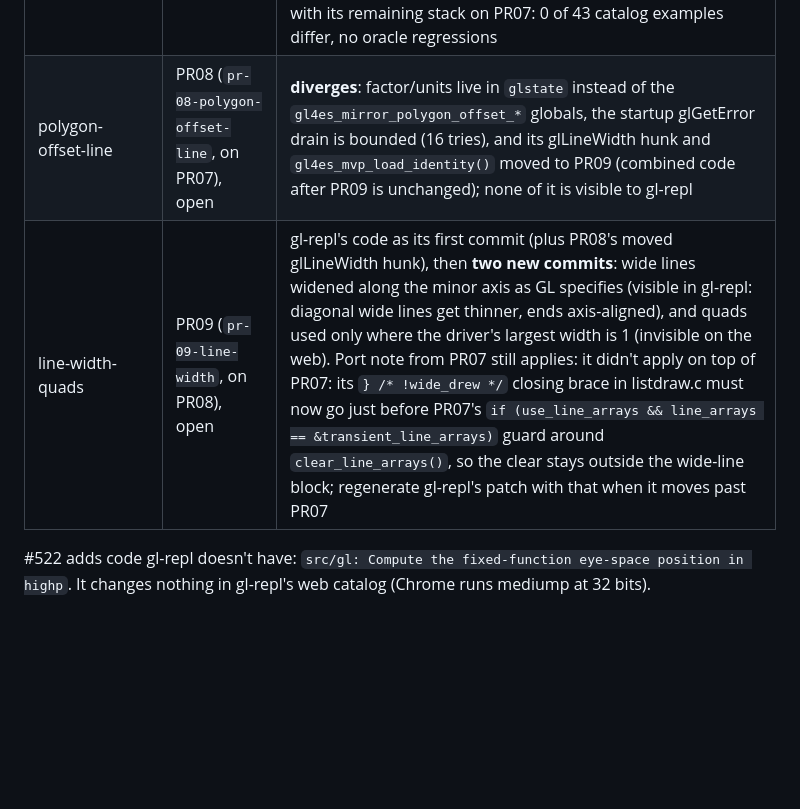
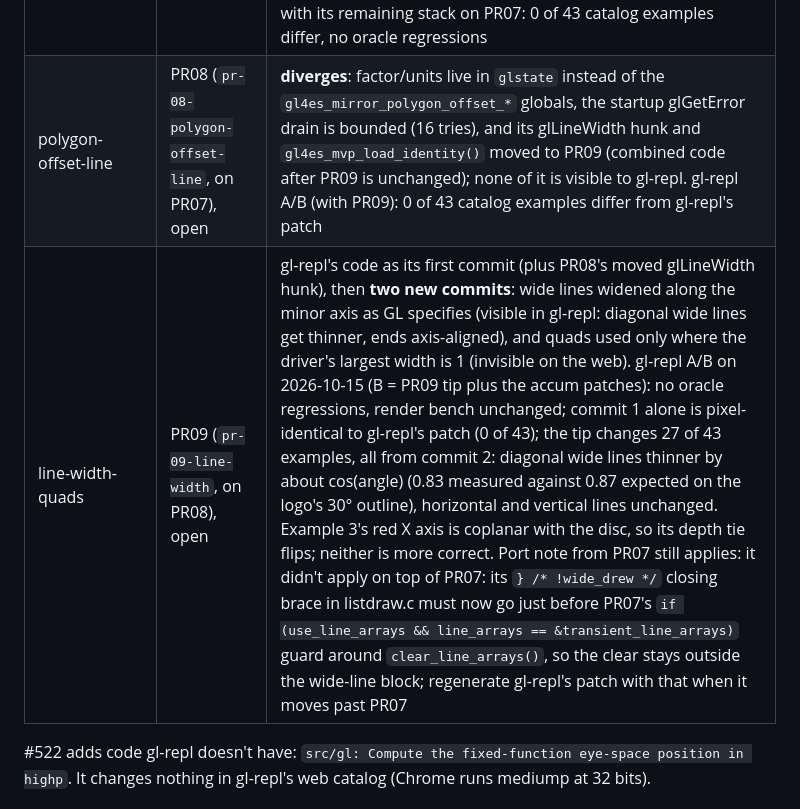
Before and after one commit to drewwoods/gl4es-ab, a Markdown page: TODO.md, the part around the change. GitHub-like rendering; blank space fills up the shorter version.

Commit message:
TODO.md: PR08/PR09 gl-repl A/B results
Assisted-by: Claude Opus 5.5

```diff
--- a/TODO.md
+++ b/TODO.md
@@ -22,8 +22,8 @@ merge and drop the patches it carries.
 | point-smooth, point-size-batch | #522, merged | same code, plus a comment commit (TODOs) and the highp fix below, both new to gl-repl |
 | accum-fbo, accum-deferred-return, accum-deferred-scissor | not yet | needs braces for gcc-14 -Wdangling-else in accum_probe's SHUT_LOGD |
 | polygon-line-drawarrays, polygon-line-quad-edges, edge-flag | PR07 (`pr-07-polygon-lines`), open | **diverges**: drawarrays expansion is Emscripten-only and no longer zeroes a renderlist_t per draw (both invisible to gl-repl, which is web-only); edge-flag drops the `gl4es_edgeflag_test_*` hooks, so gl-repl's `packaging/web/bench/gl4es_edge_flag.c` needs another way to check the edge-flag allocation when it fast-forwards: only `test_fill_prebegin_capacity` uses the hooks; plan is to drop its capacity assertion and keep the coverage check (user decides at the fast-forward). gl-repl A/B with its remaining stack on PR07: 0 of 43 catalog examples differ, no oracle regressions |
-| polygon-offset-line | PR08 (`pr-08-polygon-offset-line`, on PR07), open | **diverges**: factor/units live in `glstate` instead of the `gl4es_mirror_polygon_offset_*` globals, the startup glGetError drain is bounded (16 tries), and its glLineWidth hunk and `gl4es_mvp_load_identity()` moved to PR09 (combined code after PR09 is unchanged); none of it is visible to gl-repl |
-| line-width-quads | PR09 (`pr-09-line-width`, on PR08), open | gl-repl's code as its first commit (plus PR08's moved glLineWidth hunk), then **two new commits**: wide lines widened along the minor axis as GL specifies (visible in gl-repl: diagonal wide lines get thinner, ends axis-aligned), and quads used only where the driver's largest width is 1 (invisible on the web). Port note from PR07 still applies: it didn't apply on top of PR07: its `} /* !wide_drew */` closing brace in listdraw.c must now go just before PR07's `if (use_line_arrays && line_arrays == &transient_line_arrays)` guard around `clear_line_arrays()`, so the clear stays outside the wide-line block; regenerate gl-repl's patch with that when it moves past PR07 |
+| polygon-offset-line | PR08 (`pr-08-polygon-offset-line`, on PR07), open | **diverges**: factor/units live in `glstate` instead of the `gl4es_mirror_polygon_offset_*` globals, the startup glGetError drain is bounded (16 tries), and its glLineWidth hunk and `gl4es_mvp_load_identity()` moved to PR09 (combined code after PR09 is unchanged); none of it is visible to gl-repl. gl-repl A/B (with PR09): 0 of 43 catalog examples differ from gl-repl's patch |
+| line-width-quads | PR09 (`pr-09-line-width`, on PR08), open | gl-repl's code as its first commit (plus PR08's moved glLineWidth hunk), then **two new commits**: wide lines widened along the minor axis as GL specifies (visible in gl-repl: diagonal wide lines get thinner, ends axis-aligned), and quads used only where the driver's largest width is 1 (invisible on the web). gl-repl A/B on 2026-10-15 (B = PR09 tip plus the accum patches): no oracle regressions, render bench unchanged; commit 1 alone is pixel-identical to gl-repl's patch (0 of 43); the tip changes 27 of 43 examples, all from commit 2: diagonal wide lines thinner by about cos(angle) (0.83 measured against 0.87 expected on the logo's 30° outline), horizontal and vertical lines unchanged. Example 3's red X axis is coplanar with the disc, so its depth tie flips; neither is more correct. Port note from PR07 still applies: it didn't apply on top of PR07: its `} /* !wide_drew */` closing brace in listdraw.c must now go just before PR07's `if (use_line_arrays && line_arrays == &transient_line_arrays)` guard around `clear_line_arrays()`, so the clear stays outside the wide-line block; regenerate gl-repl's patch with that when it moves past PR07 |
 
 #522 adds code gl-repl doesn't have: `src/gl: Compute the fixed-function
 eye-space position in highp`. It changes nothing in gl-repl's web catalog
```
